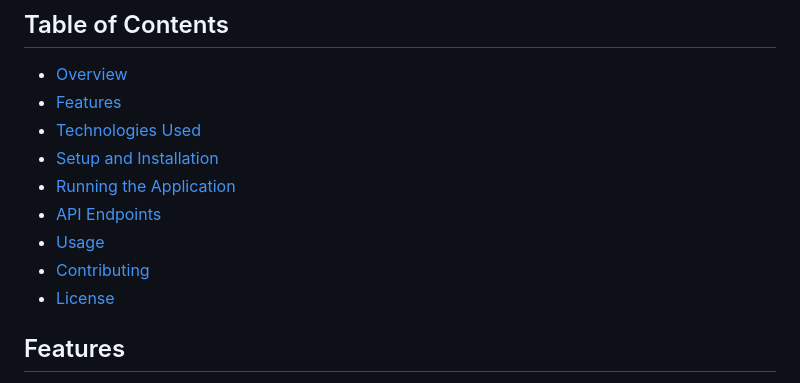
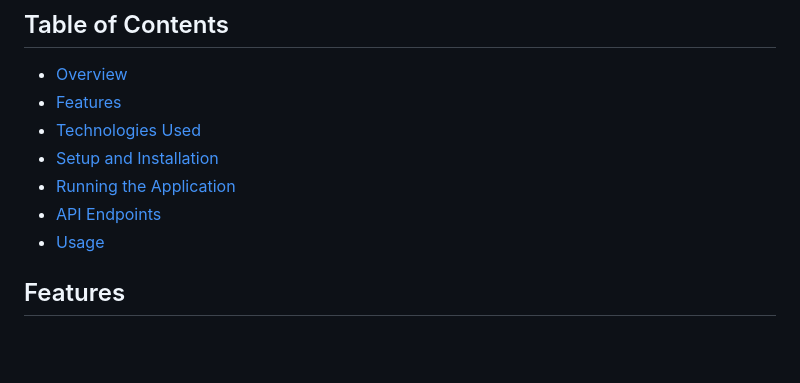
Before and after one commit to Patil-data/AI-Diagnostic-Assistant-, a Markdown page: README.md, the part around the change. Drawn GitHub-style; blank space fills up the shorter version.

```diff
--- a/README.md
+++ b/README.md
@@ -11,8 +11,6 @@ This project is an AI-driven medical diagnosis system designed to assist in pred
 - [Running the Application](#running-the-application)
 - [API Endpoints](#api-endpoints)
 - [Usage](#usage)
-- [Contributing](#contributing)
-- [License](#license)
 
 ## Features
 - Symptom extraction using NLP (SciSpaCy & BioBERT)
```
